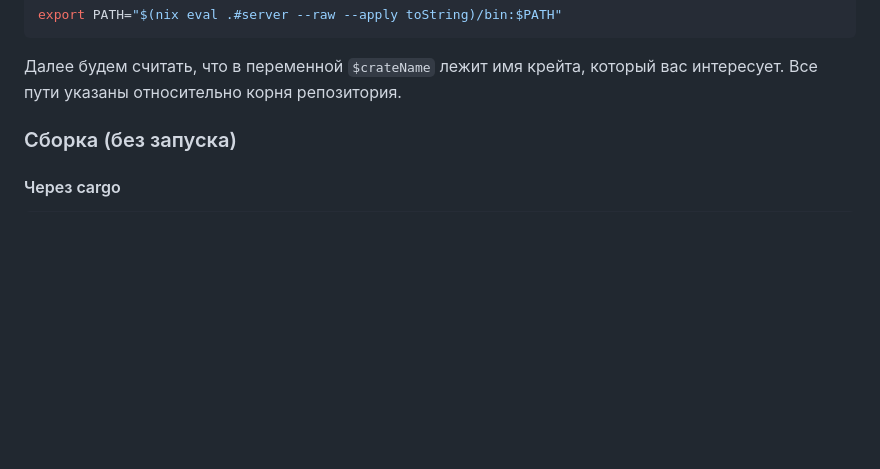
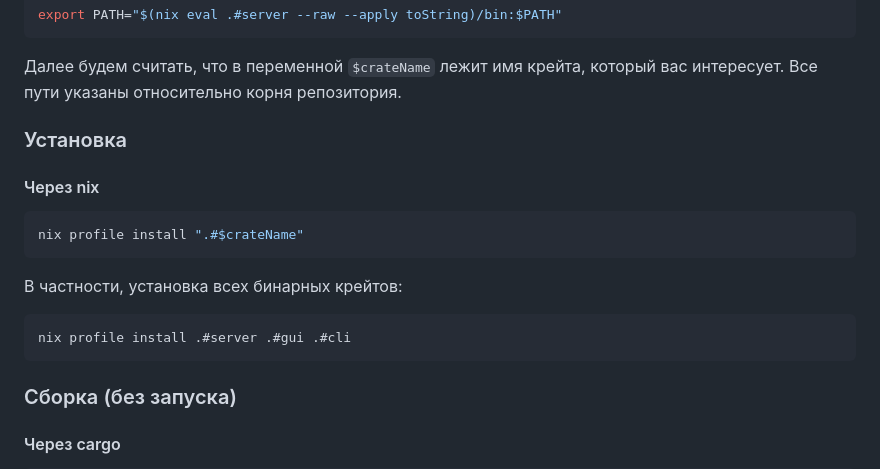
Before and after one commit to kotfind/geometrica, a Markdown page: README.md, the part around the change. Rendered like a GitHub page; blank space fills up the shorter version.

Commit message:
README: add installation instructions

````diff
--- a/README.md
+++ b/README.md
@@ -31,6 +31,19 @@ export PATH="$(nix eval .#server --raw --apply toString)/bin:$PATH"
 
 Далее будем считать, что в переменной `$crateName` лежит имя крейта, который
 вас интересует. Все пути указаны относительно корня репозитория.
+
+### Установка
+
+#### Через nix
+
+```bash
+nix profile install ".#$crateName"
+```
+
+В частности, установка всех бинарных крейтов:
+```bash
+nix profile install .#server .#gui .#cli
+```
 
 ### Сборка (без запуска)
 
````
